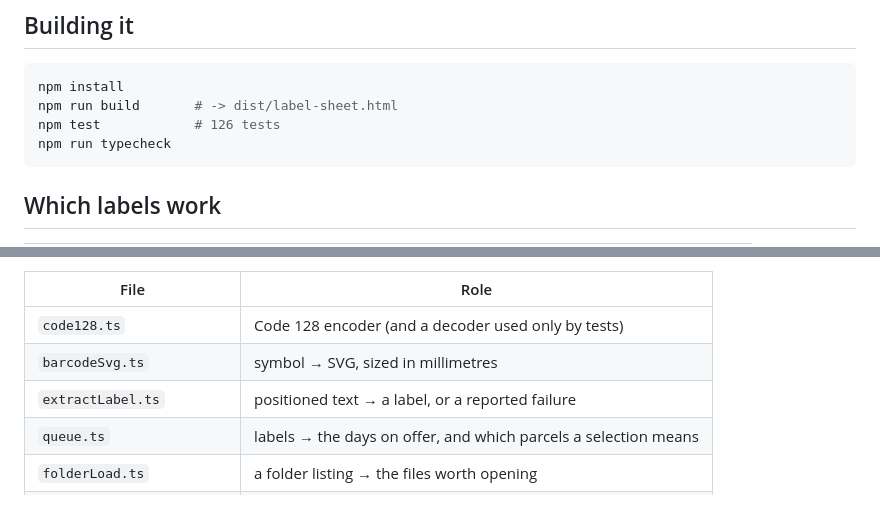
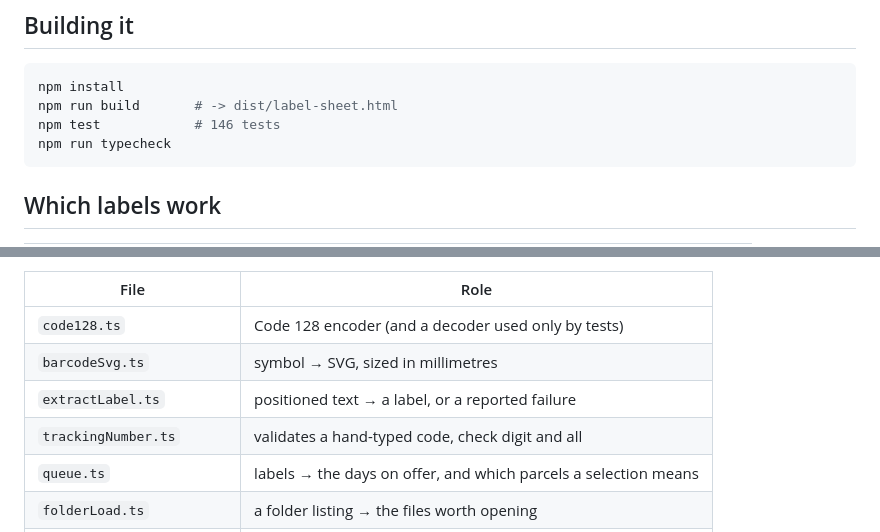
Before and after one commit to Adaymesa/label-sheet, a Markdown page: README.md, 2 parts joined by grey strips. Rendered like a GitHub page; blank space fills up the shorter version.

Commit message:
docs: list the new module and the test count

````diff
--- a/README.md
+++ b/README.md
@@ -104,7 +104,7 @@ of the app and you almost certainly do not want it.
 ```bash
 npm install
 npm run build       # -> dist/label-sheet.html
-npm test            # 126 tests
+npm test            # 146 tests
 npm run typecheck
 ```
 
@@ -148,6 +148,7 @@ Pure domain logic in `src/`, IO only at the edges:
 | `code128.ts` | Code 128 encoder (and a decoder used only by tests) |
 | `barcodeSvg.ts` | symbol → SVG, sized in millimetres |
 | `extractLabel.ts` | positioned text → a label, or a reported failure |
+| `trackingNumber.ts` | validates a hand-typed code, check digit and all |
 | `queue.ts` | labels → the days on offer, and which parcels a selection means |
 | `folderLoad.ts` | a folder listing → the files worth opening |
 | `printed.ts` | the print record: marking, reading, and forgetting old entries |
````
